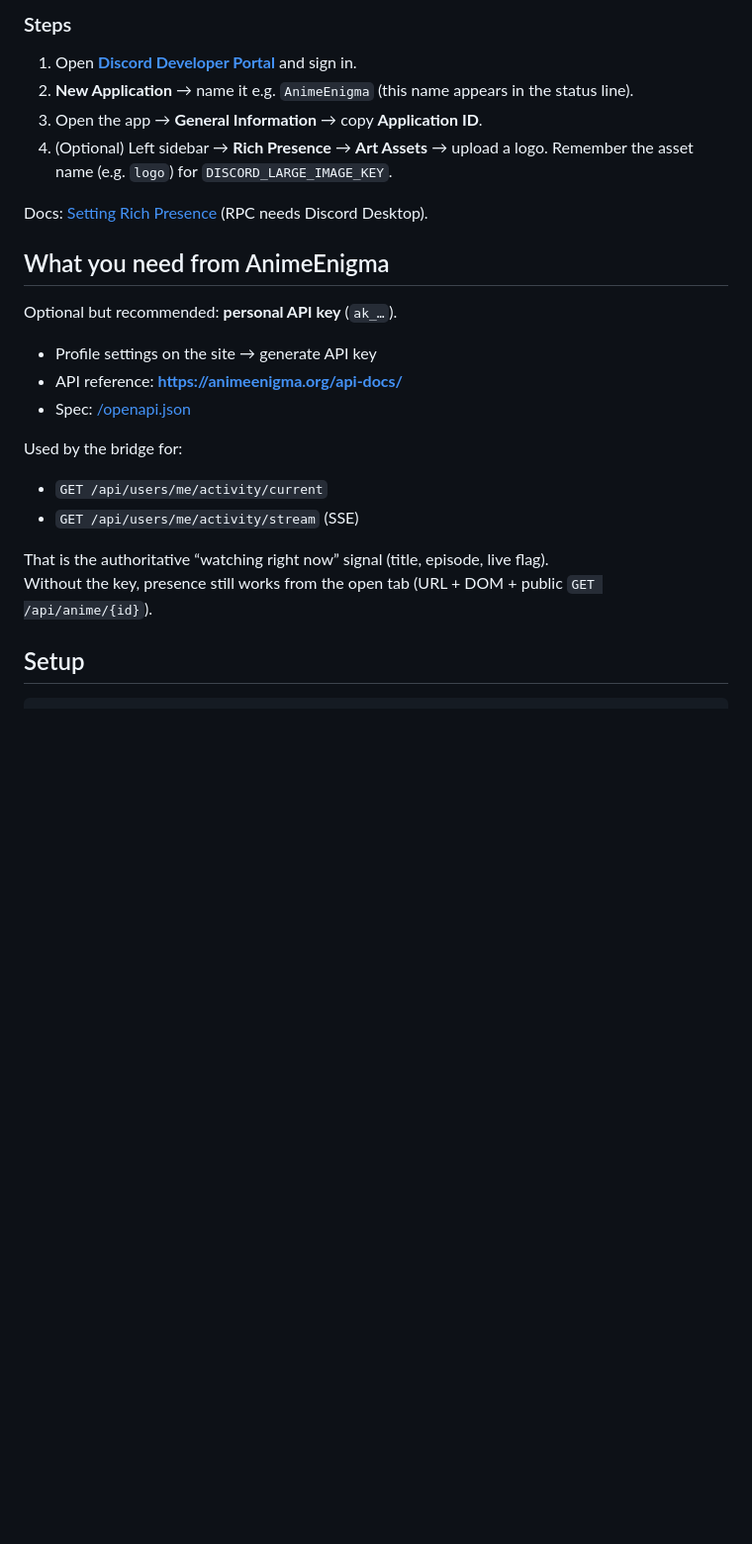
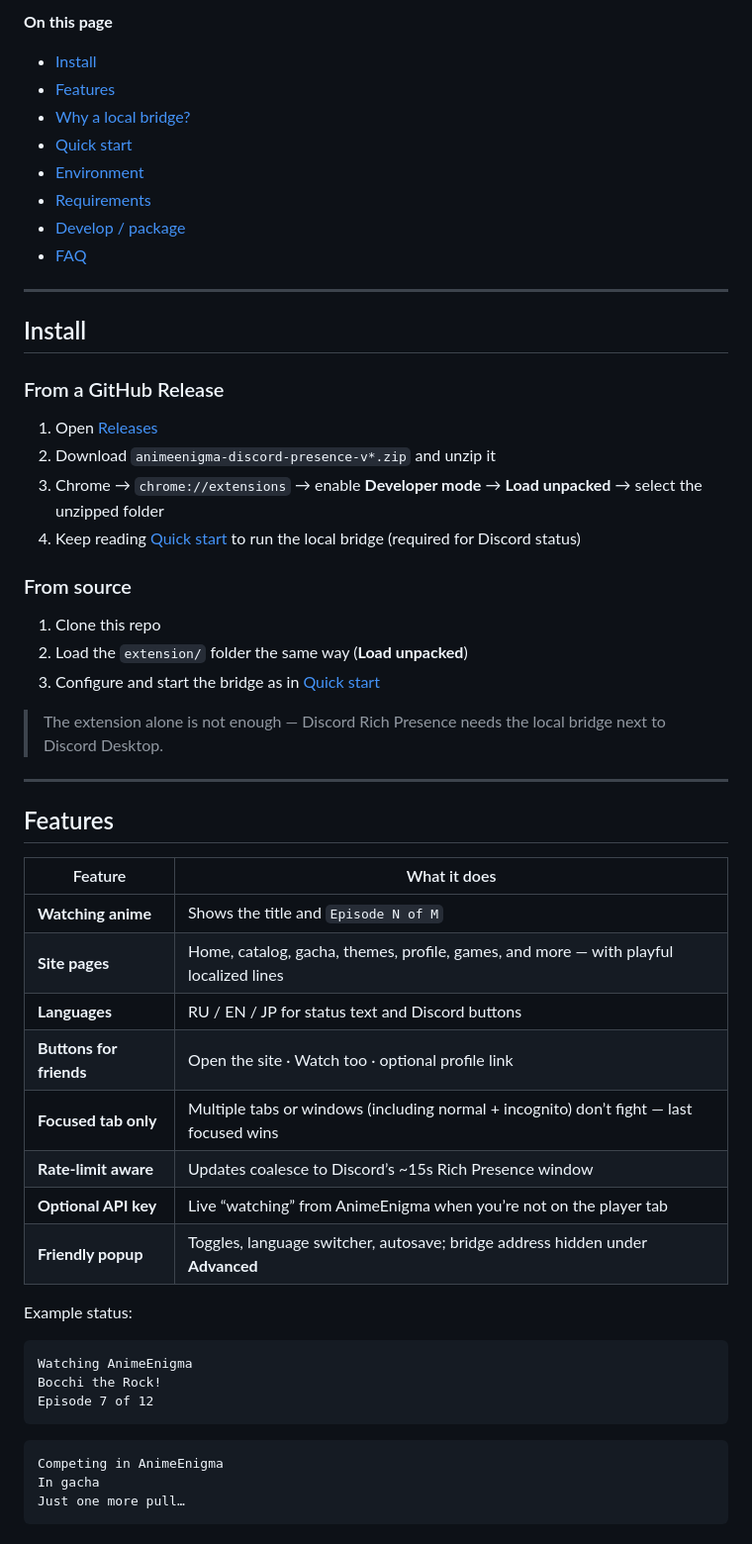
Before and after one commit to maxcan2work/animeenigma-activity-ds-extension, a Markdown page: README.md, the part around one of its changes. Shown at 99% size. GitHub-like rendering; blank space fills up the shorter version.

````diff
--- a/README.md
+++ b/README.md
@@ -9,27 +16,60 @@ No bot token. No user token. No OAuth client secret.
 
-### Steps
+**On this page**
 
-1. Open **[Discord Developer Portal](https://discord.com/developers/applications)** and sign in.
-2. **New Application** → name it e.g. `AnimeEnigma` (this name appears in the status line).
-3. Open the app → **General Information** → copy **Application ID**.
-4. (Optional) Left sidebar → **Rich Presence** → **Art Assets** → upload a logo. Remember the asset name (e.g. `logo`) for `DISCORD_LARGE_IMAGE_KEY`.
+- [Install](#install)
+- [Features](#features)
+- [Why a local bridge?](#why-a-local-bridge)
+- [Quick start](#quick-start)
+- [Environment](#environment)
+- [Requirements](#requirements)
+- [Develop / package](#develop--package)
+- [FAQ](#faq)
 
-Docs: [Setting Rich Presence](https://docs.discord.com/developers/discord-social-sdk/development-guides/setting-rich-presence) (RPC needs Discord Desktop).
+---
 
-## What you need from AnimeEnigma
+## Install
 
-Optional but recommended: **personal API key** (`ak_…`).
+### From a GitHub Release
 
-- Profile settings on the site → generate API key
-- API reference: **[https://animeenigma.org/api-docs/](https://animeenigma.org/api-docs/)**
-- Spec: [/openapi.json](https://animeenigma.org/openapi.json)
+1. Open [Releases](https://github.com/maxcan2work/animeenigma-activity-ds-extension/releases)
+2. Download `animeenigma-discord-presence-v*.zip` and unzip it
+3. Chrome → `chrome://extensions` → enable **Developer mode** → **Load unpacked** → select the unzipped folder
+4. Keep reading [Quick start](#quick-start) to run the local bridge (required for Discord status)
 
-Used by the bridge for:
+### From source
 
-- `GET /api/users/me/activity/current`
-- `GET /api/users/me/activity/stream` (SSE)
+1. Clone this repo
+2. Load the `extension/` folder the same way (**Load unpacked**)
+3. Configure and start the bridge as in [Quick start](#quick-start)
 
-That is the authoritative “watching right now” signal (title, episode, live flag).
-Without the key, presence still works from the open tab (URL + DOM + public `GET /api/anime/{id}`).
+> The extension alone is not enough — Discord Rich Presence needs the local bridge next to Discord Desktop.
 
-## Setup
+---
+
+## Features
+
+| Feature | What it does |
+|---|---|
+| **Watching anime** | Shows the title and `Episode N of M` |
+| **Site pages** | Home, catalog, gacha, themes, profile, games, and more — with playful localized lines |
+| **Languages** | RU / EN / JP for status text and Discord buttons |
+| **Buttons for friends** | Open the site · Watch too · optional profile link |
+| **Focused tab only** | Multiple tabs or windows (including normal + incognito) don’t fight — last focused wins |
+| **Rate-limit aware** | Updates coalesce to Discord’s ~15s Rich Presence window |
+| **Optional API key** | Live “watching” from AnimeEnigma when you’re not on the player tab |
+| **Friendly popup** | Toggles, language switcher, autosave; bridge address hidden under **Advanced** |
+
+Example status:
+
+```text
+Watching AnimeEnigma
+Bocchi the Rock!
+Episode 7 of 12
+```
+
+```text
+Competing in AnimeEnigma
+In gacha
+Just one more pull…
+```
+
````
Also changed, not shown: other parts of README.md (+141 -48 lines).
